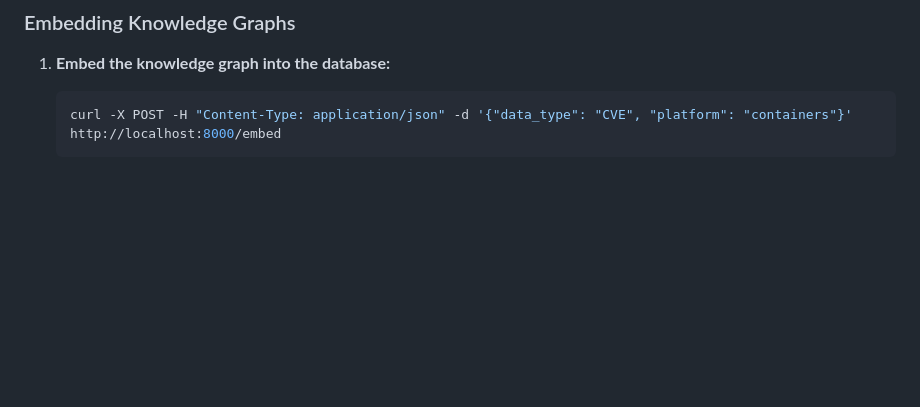
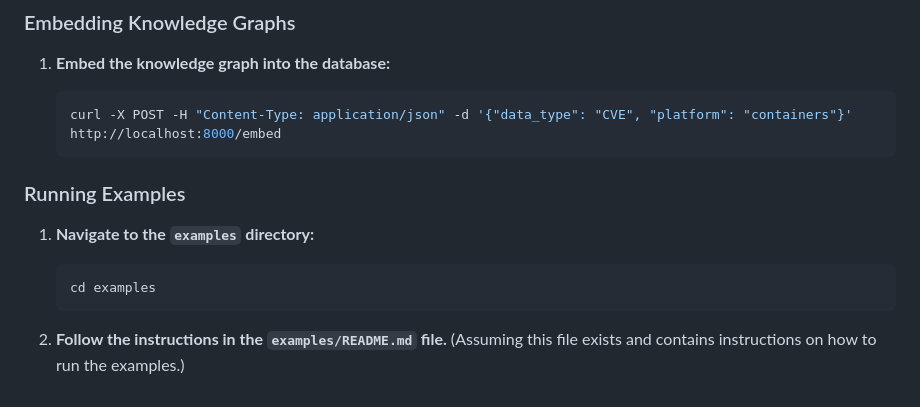
Before and after one commit to unovie-ai/ThreatRiskAI, a Markdown page: README.md, the part around the change. GitHub-like rendering; blank space fills up the shorter version.

Commit message:
docs: Add instructions for running examples from examples/README.md

````diff
--- a/README.md
+++ b/README.md
@@ -127,3 +127,13 @@ http://localhost:8000/docs
     ```bash
     curl -X POST -H "Content-Type: application/json" -d '{"data_type": "CVE", "platform": "containers"}' http://localhost:8000/embed
     ```
+
+### Running Examples
+
+1.  **Navigate to the `examples` directory:**
+
+    ```bash
+    cd examples
+    ```
+
+2.  **Follow the instructions in the `examples/README.md` file.**  (Assuming this file exists and contains instructions on how to run the examples.)
````
